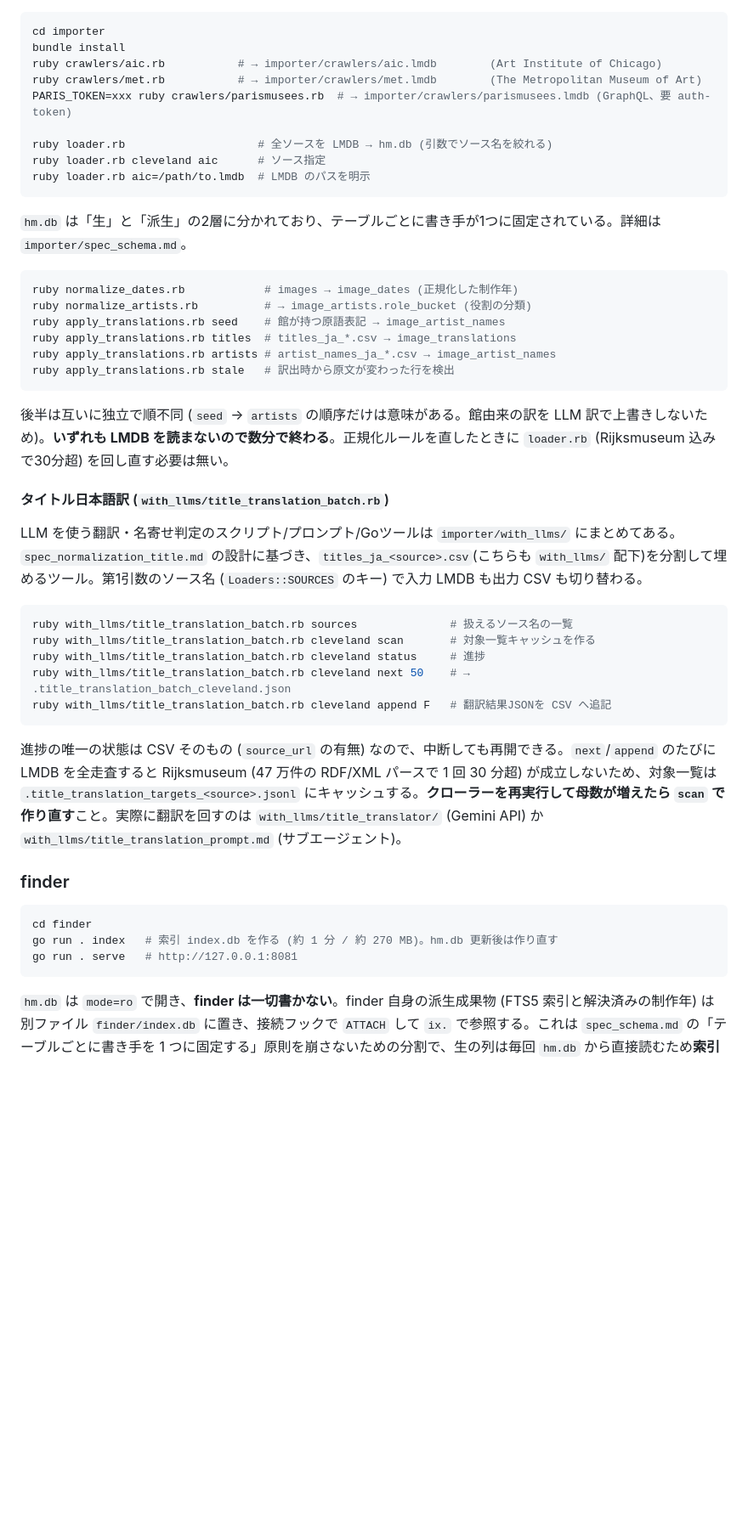
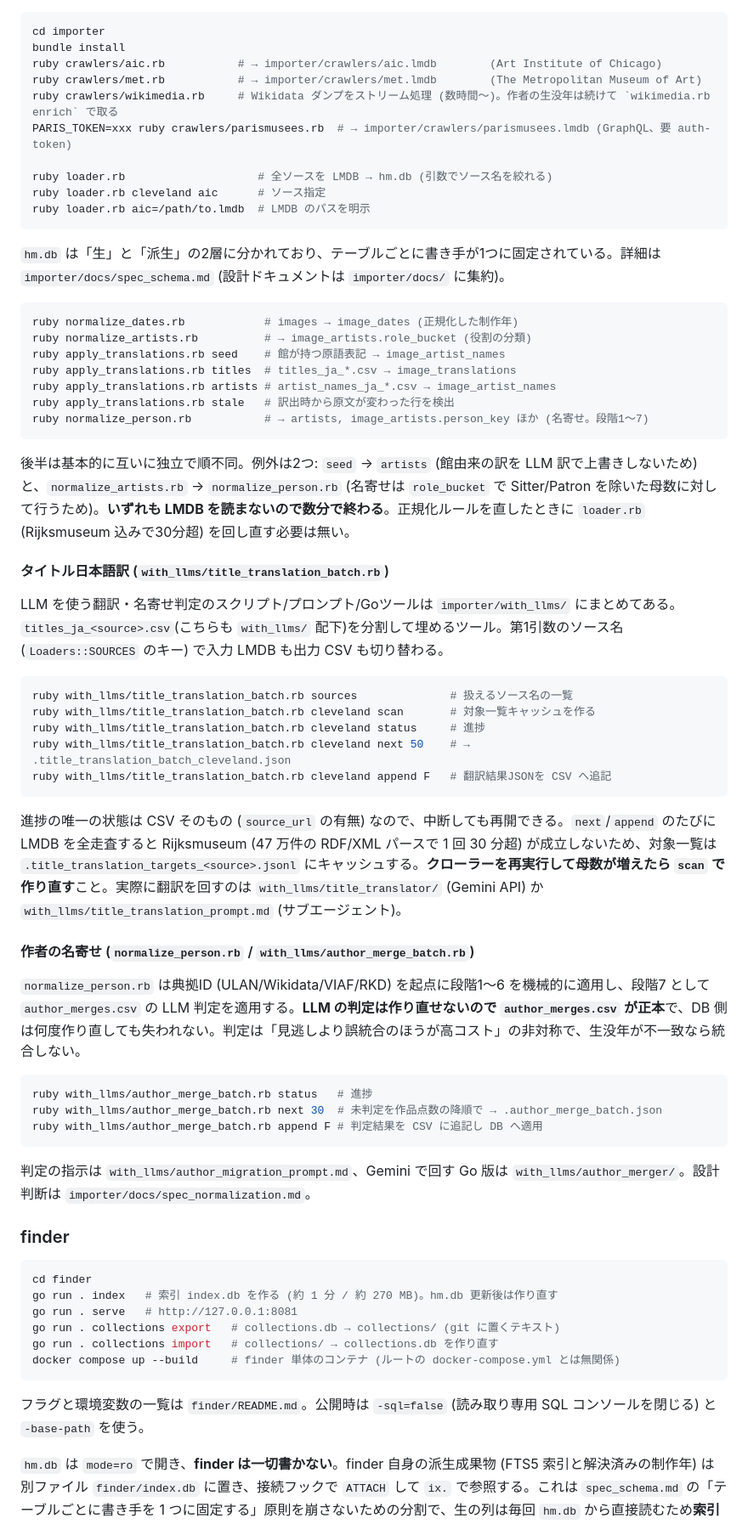
Before and after one commit to typewriter/home-museum, a Markdown page: CLAUDE.md, the part around one of its changes. Shown at 85% size. Rendered like a GitHub page; blank space fills up the shorter version.

Commit message:
CLAUDE.md を現状に合わせる
設計ドキュメントの docs/ への移動、作者の名寄せ (normalize_person.rb /
author_merge_batch.rb) と実行順序の制約、finder のコレクションと単体の
Docker 構成、Go のテストの実行方法を反映した。

Co-Authored-By: Claude Opus 5.5 <noreply@anthropic.com>

````diff
--- a/CLAUDE.md
+++ b/CLAUDE.md
@@ -54,6 +54,7 @@ cd importer
 bundle install
 ruby crawlers/aic.rb           # → importer/crawlers/aic.lmdb        (Art Institute of Chicago)
 ruby crawlers/met.rb           # → importer/crawlers/met.lmdb        (The Metropolitan Museum of Art)
+ruby crawlers/wikimedia.rb     # Wikidata ダンプをストリーム処理 (数時間〜)。作者の生没年は続けて `wikimedia.rb enrich` で取る
 PARIS_TOKEN=xxx ruby crawlers/parismusees.rb  # → importer/crawlers/parismusees.lmdb (GraphQL、要 auth-token)
 
 ruby loader.rb                    # 全ソースを LMDB → hm.db (引数でソース名を絞れる)
@@ -61,7 +62,7 @@ ruby loader.rb cleveland aic      # ソース指定
 ruby loader.rb aic=/path/to.lmdb  # LMDB のパスを明示
 ```
 
-`hm.db` は「生」と「派生」の2層に分かれており、テーブルごとに書き手が1つに固定されている。詳細は `importer/spec_schema.md`。
+`hm.db` は「生」と「派生」の2層に分かれており、テーブルごとに書き手が1つに固定されている。詳細は `importer/docs/spec_schema.md` (設計ドキュメントは `importer/docs/` に集約)。
 
 ```bash
 ruby normalize_dates.rb            # images → image_dates (正規化した制作年)
@@ -70,13 +71,14 @@ ruby apply_translations.rb seed    # 館が持つ原語表記 → image_artist_n
 ruby apply_translations.rb titles  # titles_ja_*.csv → image_translations
 ruby apply_translations.rb artists # artist_names_ja_*.csv → image_artist_names
 ruby apply_translations.rb stale   # 訳出時から原文が変わった行を検出
+ruby normalize_person.rb           # → artists, image_artists.person_key ほか (名寄せ。段階1〜7)
 ```
 
-後半は互いに独立で順不同 (`seed` → `artists` の順序だけは意味がある。館由来の訳を LLM 訳で上書きしないため)。**いずれも LMDB を読まないので数分で終わる**。正規化ルールを直したときに `loader.rb` (Rijksmuseum 込みで30分超) を回し直す必要は無い。
+後半は基本的に互いに独立で順不同。例外は2つ: `seed` → `artists` (館由来の訳を LLM 訳で上書きしないため) と、`normalize_artists.rb` → `normalize_person.rb` (名寄せは `role_bucket` で Sitter/Patron を除いた母数に対して行うため)。**いずれも LMDB を読まないので数分で終わる**。正規化ルールを直したときに `loader.rb` (Rijksmuseum 込みで30分超) を回し直す必要は無い。
 
 #### タイトル日本語訳 (`with_llms/title_translation_batch.rb`)
 
-LLM を使う翻訳・名寄せ判定のスクリプト/プロンプト/Goツールは `importer/with_llms/` にまとめてある。`spec_normalization_title.md` の設計に基づき、`titles_ja_<source>.csv`(こちらも `with_llms/` 配下)を分割して埋めるツール。第1引数のソース名 (`Loaders::SOURCES` のキー) で入力 LMDB も出力 CSV も切り替わる。
+LLM を使う翻訳・名寄せ判定のスクリプト/プロンプト/Goツールは `importer/with_llms/` にまとめてある。`titles_ja_<source>.csv`(こちらも `with_llms/` 配下)を分割して埋めるツール。第1引数のソース名 (`Loaders::SOURCES` のキー) で入力 LMDB も出力 CSV も切り替わる。
 
 ```bash
 ruby with_llms/title_translation_batch.rb sources              # 扱えるソース名の一覧
@@ -88,12 +90,29 @@ ruby with_llms/title_translation_batch.rb cleveland append F   # 翻訳結果JSO
 
 進捗の唯一の状態は CSV そのもの (`source_url` の有無) なので、中断しても再開できる。`next`/`append` のたびに LMDB を全走査すると Rijksmuseum (47 万件の RDF/XML パースで 1 回 30 分超) が成立しないため、対象一覧は `.title_translation_targets_<source>.jsonl` にキャッシュする。**クローラーを再実行して母数が増えたら `scan` で作り直す**こと。実際に翻訳を回すのは `with_llms/title_translator/` (Gemini API) か `with_llms/title_translation_prompt.md` (サブエージェント)。
 
+#### 作者の名寄せ (`normalize_person.rb` / `with_llms/author_merge_batch.rb`)
+
+`normalize_person.rb` は典拠ID (ULAN/Wikidata/VIAF/RKD) を起点に段階1〜6 を機械的に適用し、段階7 として `author_merges.csv` の LLM 判定を適用する。**LLM の判定は作り直せないので `author_merges.csv` が正本**で、DB 側は何度作り直しても失われない。判定は「見逃しより誤統合のほうが高コスト」の非対称で、生没年が不一致なら統合しない。
+
+```bash
+ruby with_llms/author_merge_batch.rb status   # 進捗
+ruby with_llms/author_merge_batch.rb next 30  # 未判定を作品点数の降順で → .author_merge_batch.json
+ruby with_llms/author_merge_batch.rb append F # 判定結果を CSV に追記し DB へ適用
+```
+
+判定の指示は `with_llms/author_migration_prompt.md`、Gemini で回す Go 版は `with_llms/author_merger/`。設計判断は `importer/docs/spec_normalization.md`。
+
 ### finder
 
 ```bash
 cd finder
 go run . index   # 索引 index.db を作る (約 1 分 / 約 270 MB)。hm.db 更新後は作り直す
 go run . serve   # http://127.0.0.1:8081
+go run . collections export   # collections.db → collections/ (git に置くテキスト)
+go run . collections import   # collections/ → collections.db を作り直す
+docker compose up --build     # finder 単体のコンテナ (ルートの docker-compose.yml とは無関係)
 ```
 
+フラグと環境変数の一覧は `finder/README.md`。公開時は `-sql=false` (読み取り専用 SQL コンソールを閉じる) と `-base-path` を使う。
+
 `hm.db` は `mode=ro` で開き、**finder は一切書かない**。finder 自身の派生成果物 (FTS5 索引と解決済みの制作年) は別ファイル `finder/index.db` に置き、接続フックで `ATTACH` して `ix.` で参照する。これは `spec_schema.md` の「テーブルごとに書き手を 1 つに固定する」原則を崩さないための分割で、生の列は毎回 `hm.db` から直接読むため**索引が古くても表示値は古くならない** (古くなるのは検索のヒット範囲と絞り込みの選択肢だけ。画面上部に警告が出る)。
````
Also changed, not shown: other parts of CLAUDE.md (+13 -1 lines).
